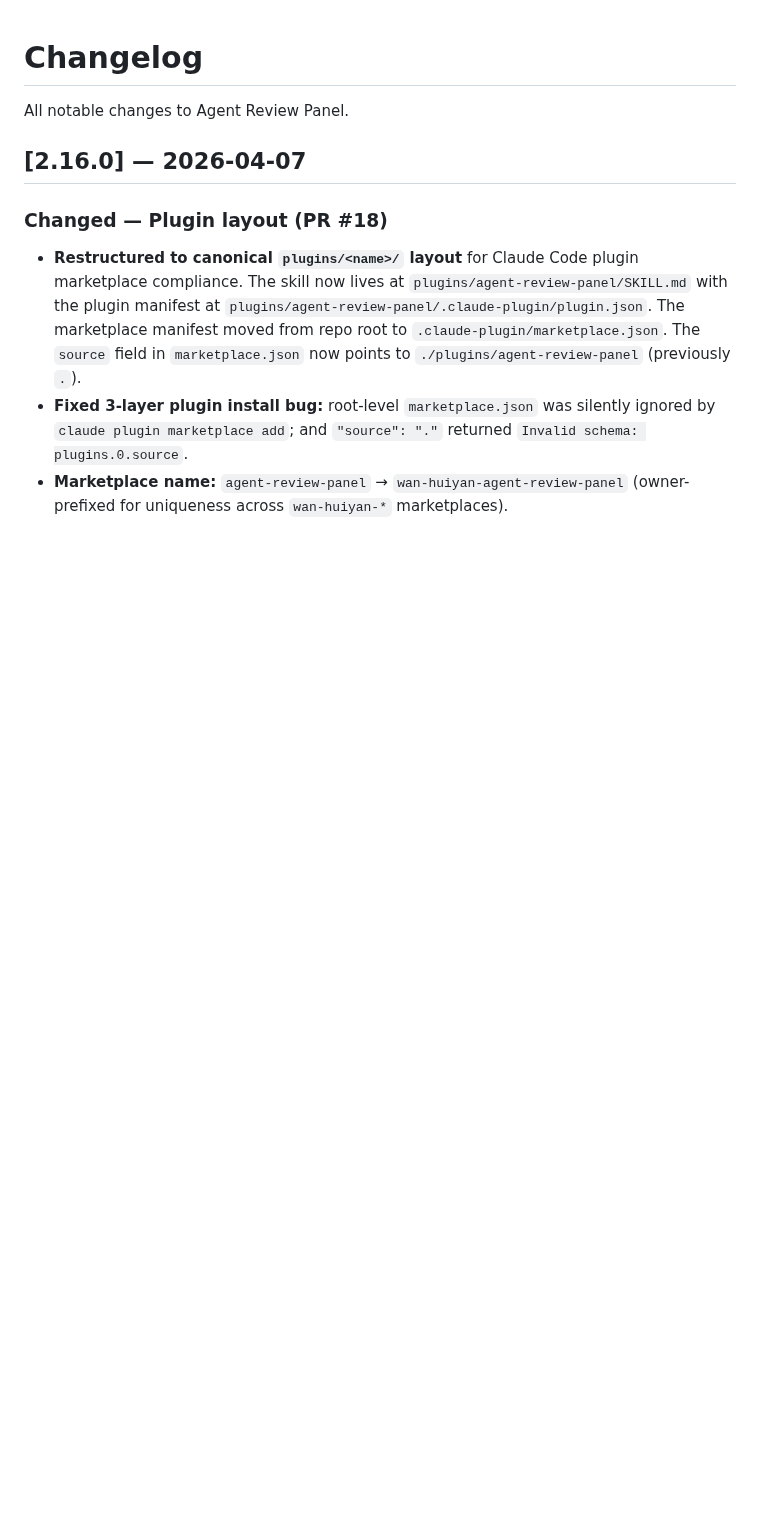
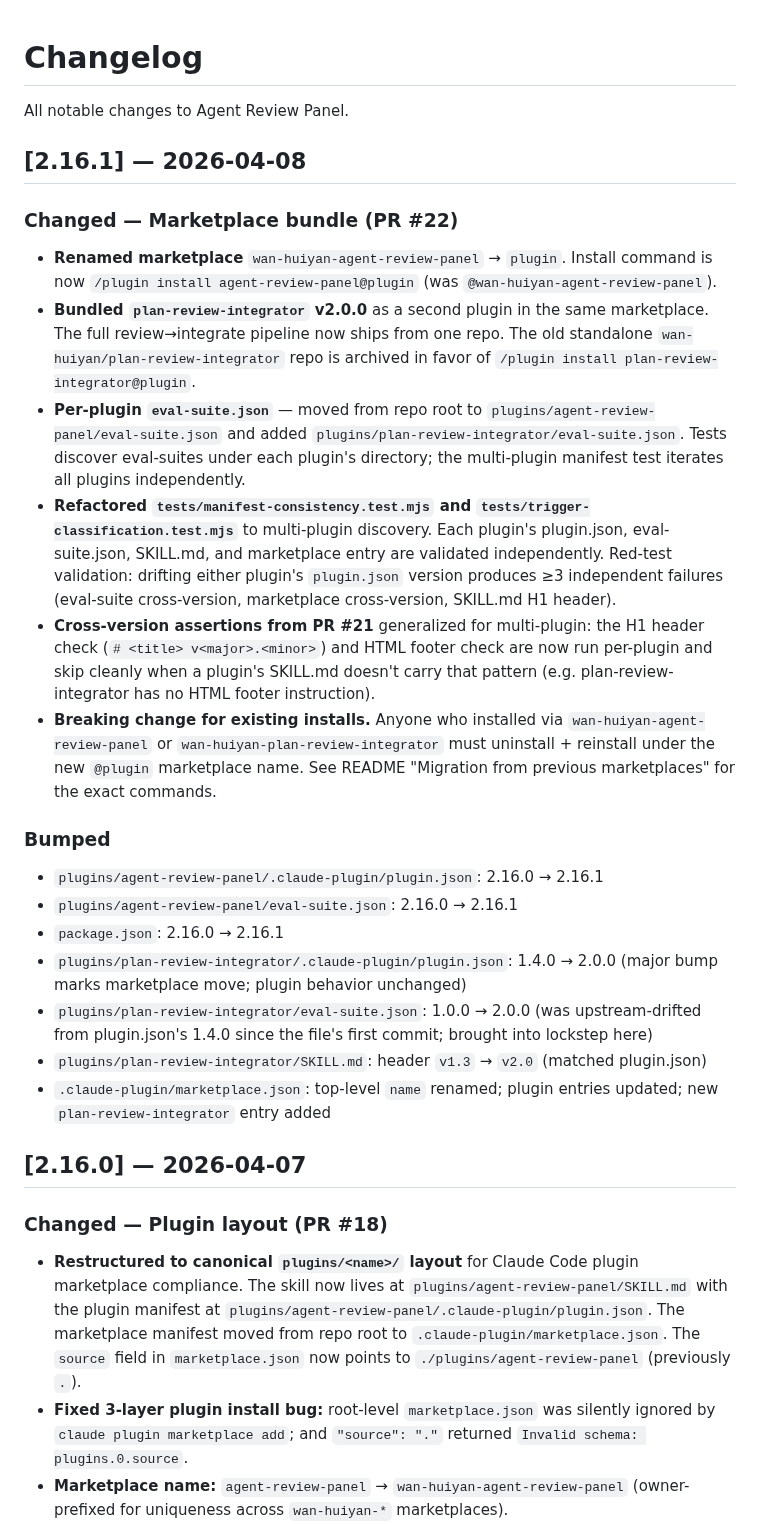
Before and after one commit to wan-huiyan/agent-review-panel, a Markdown page: CHANGELOG.md, the part around the change. Rendered like a GitHub page; blank space fills up the shorter version.

```diff
--- a/CHANGELOG.md
+++ b/CHANGELOG.md
@@ -1,6 +1,25 @@
 # Changelog
 
 All notable changes to Agent Review Panel.
+
+## [2.16.1] — 2026-04-08
+
+### Changed — Marketplace bundle (PR #22)
+- **Renamed marketplace** `wan-huiyan-agent-review-panel` → `plugin`. Install command is now `/plugin install agent-review-panel@plugin` (was `@wan-huiyan-agent-review-panel`).
+- **Bundled `plan-review-integrator` v2.0.0** as a second plugin in the same marketplace. The full review→integrate pipeline now ships from one repo. The old standalone `wan-huiyan/plan-review-integrator` repo is archived in favor of `/plugin install plan-review-integrator@plugin`.
+- **Per-plugin `eval-suite.json`** — moved from repo root to `plugins/agent-review-panel/eval-suite.json` and added `plugins/plan-review-integrator/eval-suite.json`. Tests discover eval-suites under each plugin's directory; the multi-plugin manifest test iterates all plugins independently.
+- **Refactored `tests/manifest-consistency.test.mjs` and `tests/trigger-classification.test.mjs`** to multi-plugin discovery. Each plugin's plugin.json, eval-suite.json, SKILL.md, and marketplace entry are validated independently. Red-test validation: drifting either plugin's `plugin.json` version produces ≥3 independent failures (eval-suite cross-version, marketplace cross-version, SKILL.md H1 header).
+- **Cross-version assertions from PR #21** generalized for multi-plugin: the H1 header check (`# <title> v<major>.<minor>`) and HTML footer check are now run per-plugin and skip cleanly when a plugin's SKILL.md doesn't carry that pattern (e.g. plan-review-integrator has no HTML footer instruction).
+- **Breaking change for existing installs.** Anyone who installed via `wan-huiyan-agent-review-panel` or `wan-huiyan-plan-review-integrator` must uninstall + reinstall under the new `@plugin` marketplace name. See README "Migration from previous marketplaces" for the exact commands.
+
+### Bumped
+- `plugins/agent-review-panel/.claude-plugin/plugin.json`: 2.16.0 → 2.16.1
+- `plugins/agent-review-panel/eval-suite.json`: 2.16.0 → 2.16.1
+- `package.json`: 2.16.0 → 2.16.1
+- `plugins/plan-review-integrator/.claude-plugin/plugin.json`: 1.4.0 → 2.0.0 (major bump marks marketplace move; plugin behavior unchanged)
+- `plugins/plan-review-integrator/eval-suite.json`: 1.0.0 → 2.0.0 (was upstream-drifted from plugin.json's 1.4.0 since the file's first commit; brought into lockstep here)
+- `plugins/plan-review-integrator/SKILL.md`: header `v1.3` → `v2.0` (matched plugin.json)
+- `.claude-plugin/marketplace.json`: top-level `name` renamed; plugin entries updated; new `plan-review-integrator` entry added
 
 ## [2.16.0] — 2026-04-07
 
```
Also changed, not shown: README.md (+57 -18 lines).
